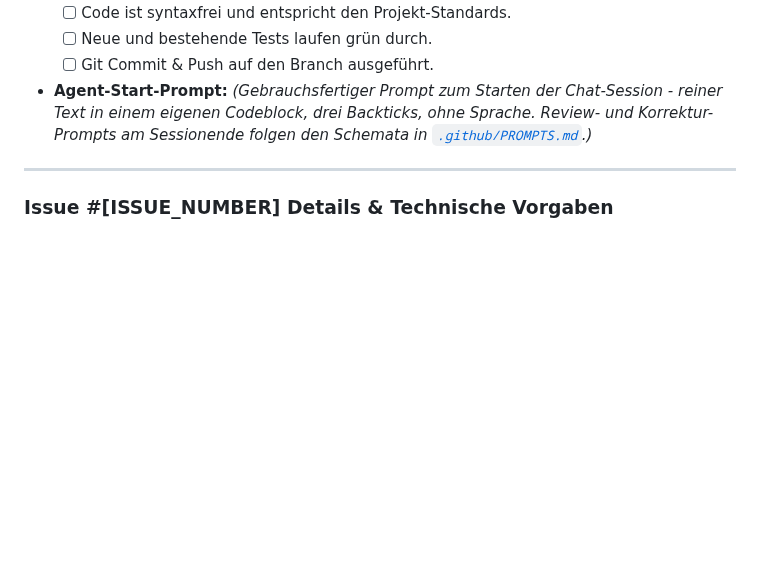
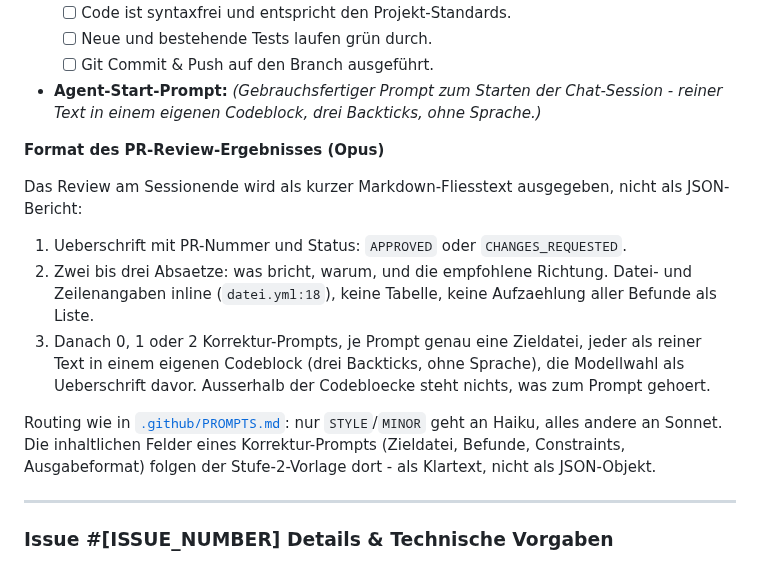
Before and after one commit to pascallink/webkit-ext, a Markdown page: .github/PLAN.template.md, the part around the change. Drawn GitHub-style; blank space fills up the shorter version.

Commit message:
docs(repo): Review-Ergebnis als Fliesstext im Planungstemplate
Das PR-Review am Sessionende wird nicht mehr als JSON-Bericht erwartet,
sondern als kurzer Markdown-Fliesstext mit den Korrektur-Prompts als
kopierbare Plaintext-Bloecke. Routing und Prompt-Inhalte bleiben bei
PROMPTS.md.

Co-Authored-By: Claude Opus 5 <noreply@anthropic.com>
Claude-Session: https://claude.ai/code/session_01KWwwWDRztysGJpFLWyLE8v

```diff
--- a/.github/PLAN.template.md
+++ b/.github/PLAN.template.md
@@ -25,7 +25,26 @@ Erstelle einen detaillierten Ausführungsplan für Issue #[ISSUE_NUMBER]. Jeder
   * [ ] Code ist syntaxfrei und entspricht den Projekt-Standards.
   * [ ] Neue und bestehende Tests laufen grün durch.
   * [ ] Git Commit & Push auf den Branch ausgeführt.
-* **Agent-Start-Prompt:** *(Gebrauchsfertiger Prompt zum Starten der Chat-Session - reiner Text in einem eigenen Codeblock, drei Backticks, ohne Sprache. Review- und Korrektur-Prompts am Sessionende folgen den Schemata in [`.github/PROMPTS.md`](PROMPTS.md).)*
+* **Agent-Start-Prompt:** *(Gebrauchsfertiger Prompt zum Starten der Chat-Session - reiner Text in einem eigenen Codeblock, drei Backticks, ohne Sprache.)*
+
+**Format des PR-Review-Ergebnisses (Opus)**
+
+Das Review am Sessionende wird als kurzer Markdown-Fliesstext ausgegeben, nicht
+als JSON-Bericht:
+
+1. Ueberschrift mit PR-Nummer und Status: `APPROVED` oder `CHANGES_REQUESTED`.
+2. Zwei bis drei Absaetze: was bricht, warum, und die empfohlene Richtung.
+   Datei- und Zeilenangaben inline (`datei.yml:18`), keine Tabelle, keine
+   Aufzaehlung aller Befunde als Liste.
+3. Danach 0, 1 oder 2 Korrektur-Prompts, je Prompt genau eine Zieldatei, jeder
+   als reiner Text in einem eigenen Codeblock (drei Backticks, ohne Sprache),
+   die Modellwahl als Ueberschrift davor. Ausserhalb der Codebloecke steht
+   nichts, was zum Prompt gehoert.
+
+Routing wie in [`.github/PROMPTS.md`](PROMPTS.md): nur `STYLE`/`MINOR` geht an
+Haiku, alles andere an Sonnet. Die inhaltlichen Felder eines Korrektur-Prompts
+(Zieldatei, Befunde, Constraints, Ausgabeformat) folgen der Stufe-2-Vorlage
+dort - als Klartext, nicht als JSON-Objekt.
 
 ---
 
```
